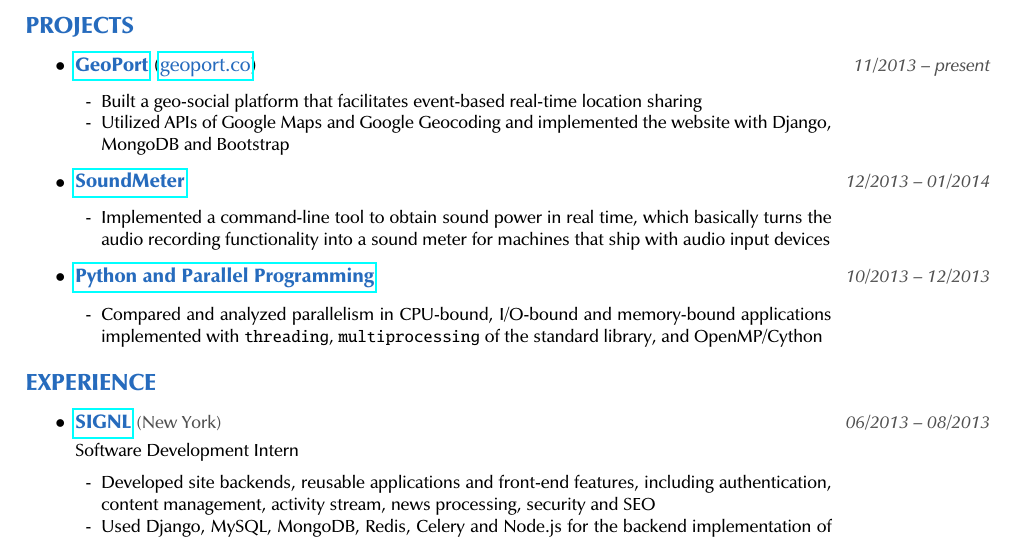
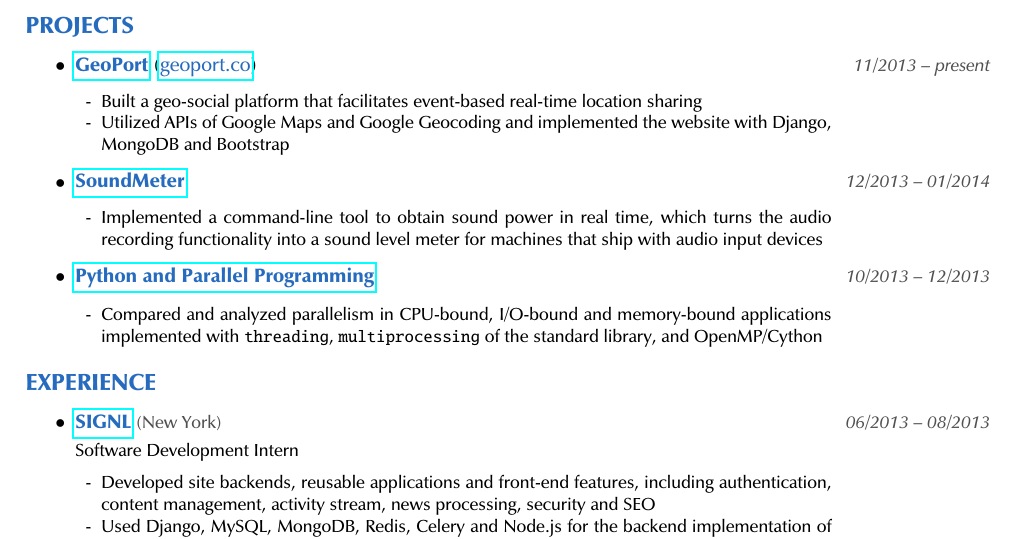
Before and after one commit to xiaoc10/resumes, a LaTeX document (current/shichao_an.tex): part of the page, cut so that both start at the same text. Compiled offline with pdfLaTeX.

Commit message:
Fixed wording

```diff
--- a/current/shichao_an.tex
+++ b/current/shichao_an.tex
@@ -132,7 +132,7 @@
         {\emph{\color{dgray} \small 12/2013 -- 01/2014}}
 
     \begin{itemize*} \small
-        \item[-]\leftskip-1em \rightskip2.8cm Implemented a command-line tool to obtain sound power in real time, which basically turns the audio recording functionality into a sound meter for machines that ship with audio input devices
+        \item[-]\leftskip-1em \rightskip2.8cm Implemented a command-line tool to obtain sound power in real time, which turns the audio recording functionality into a sound level meter for machines that ship with audio input devices
     \end{itemize*}
 
 
```
Also changed, not shown: shichao_an_current.pdf.
